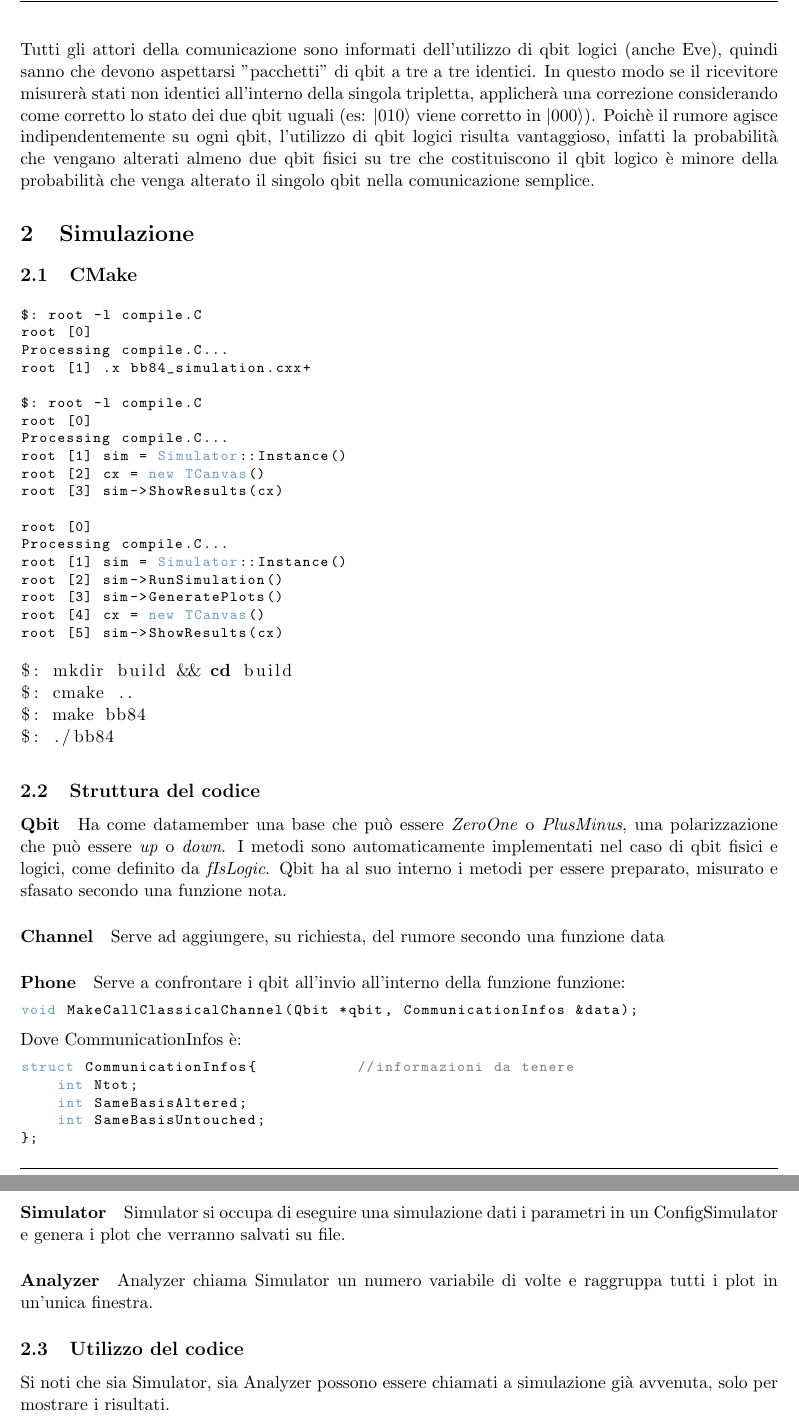
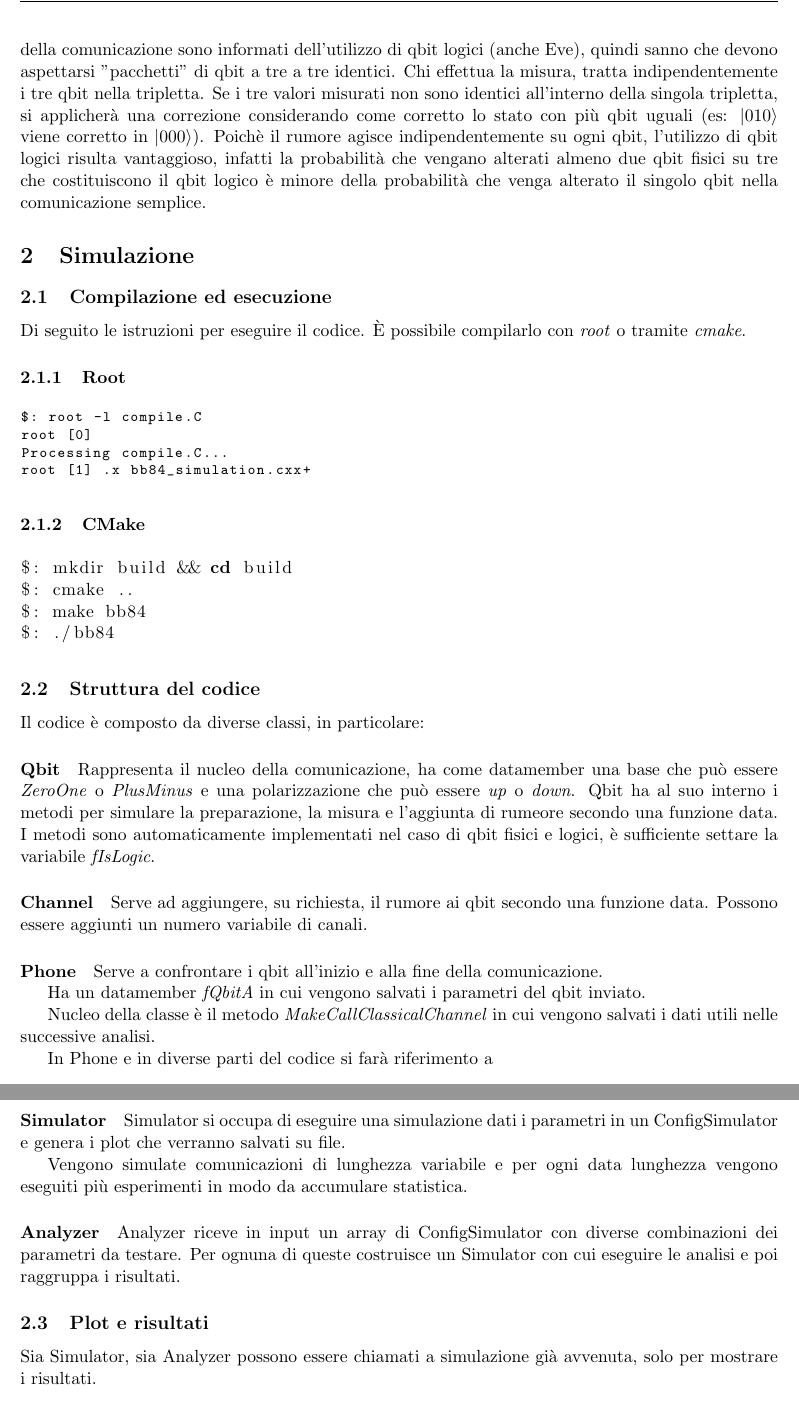
Before and after one commit to fvalle1/bb84_simulation, a LaTeX document (relazione/report.tex): two parts of pages 4 and 5 of 8 before the commit and two parts of pages 4 and 5 of 10 after it, joined at a grey line, cut so that both start at the same text. Compiled offline with pdfLaTeX.

Commit message:
commenti qui e la

```diff
--- a/relazione/report.tex
+++ b/relazione/report.tex
@@ -98,9 +97,12 @@ Per qbit logico si intende la ripetizione di più qbit fisici identici: nel nost
-Tutti gli attori della comunicazione sono informati dell'utilizzo di qbit logici (anche Eve), quindi sanno che devono aspettarsi "pacchetti" di qbit a tre a tre identici. In questo modo se il ricevitore misurerà stati non identici all'interno della singola tripletta, applicherà una correzione considerando come corretto lo stato dei due qbit uguali (es: $|010\rangle$ viene corretto in $|000\rangle$).
+Per limitare l'effetto del rumore utilizziamo un codice a qbit logici.
+Per qbit \textbf{logico} (L) si intende la ripetizione di più qbit fisici (P) identici: nel nostro caso, ad esempio, Alice volendo trasmettere lo stato $|0\rangle$, trasmetterà in realtà lo stato $|000\rangle$. Quindi $|0\rangle_L = |0\rangle_P|0\rangle_P|0\rangle_P$.
+Tutti gli attori della comunicazione sono informati dell'utilizzo di qbit logici (anche Eve), quindi sanno che devono aspettarsi "pacchetti" di qbit a tre a tre identici. Chi effettua la misura, tratta indipendentemente i tre qbit nella tripletta. Se i tre valori misurati non sono identici all'interno della singola tripletta, si applicherà una correzione considerando come corretto lo stato con più qbit uguali (es: $|010\rangle$ viene corretto in $|000\rangle$).
 Poichè il rumore agisce indipendentemente su ogni qbit, l'utilizzo di qbit logici risulta vantaggioso, infatti la probabilità che vengano alterati almeno due qbit fisici su tre che costituiscono il qbit logico è minore della probabilità che venga alterato il singolo qbit nella comunicazione semplice.
 
 \section{Simulazione}
-\subsection{CMake}
-
+\subsection{Compilazione ed esecuzione}
+Di seguito le istruzioni per eseguire il codice. È possibile compilarlo con \textit{root} o tramite \textit{cmake}.
+\subsubsection{Root}
 \begin{lstlisting}[language=bash, style=myRoot]
 $: root -l compile.C
 root [0]
@@ -108,26 +110,7 @@ Processing compile.C...
 root [1] .x bb84_simulation.cxx+
 \end{lstlisting}
 
-\begin{lstlisting}[language=bash, style=myRoot]
-$: root -l compile.C
-root [0]
-Processing compile.C...
-root [1] sim = Simulator::Instance()
-root [2] cx = new TCanvas()
-root [3] sim->ShowResults(cx)
-\end{lstlisting}
-
-
-\begin{lstlisting}[language=bash, style=myRoot]
-root [0]
-Processing compile.C...
-root [1] sim = Simulator::Instance()
-root [2] sim->RunSimulation()
-root [3] sim->GeneratePlots()
-root [4] cx = new TCanvas()
-root [5] sim->ShowResults(cx)
-\end{lstlisting}
-
+\subsubsection{CMake}
 \begin{lstlisting}[language=bash]
 $: mkdir build && cd build
 $: cmake ..
@@ -136,26 +119,22 @@ $: ./bb84
 \end{lstlisting}
 
 \subsection{Struttura del codice}
+Il codice è composto da diverse classi, in particolare:
 \paragraph{Qbit}
-Ha come datamember una base che può essere \textit{ZeroOne} o \textit{PlusMinus}, una polarizzazione che può essere \textit{up} o \textit{down}.
-I metodi sono automaticamente implementati nel caso di qbit fisici e logici, come definito da \textit{fIsLogic}.
-Qbit ha al suo interno i metodi per essere preparato, misurato e sfasato secondo una funzione nota.
+Rappresenta il nucleo della comunicazione, ha come datamember una base che può essere \textit{ZeroOne} o \textit{PlusMinus} e una polarizzazione che può essere \textit{up} o \textit{down}.
+Qbit ha al suo interno i metodi per simulare la  preparazione, la misura e l'aggiunta di rumeore secondo una funzione data.
+I metodi sono automaticamente implementati nel caso di qbit fisici e logici, è sufficiente settare la variabile \textit{fIsLogic}.
 
 \paragraph{Channel}
-Serve ad aggiungere, su richiesta, del rumore secondo una funzione data
+Serve ad aggiungere, su richiesta, il rumore ai qbit secondo una funzione data.
+Possono essere aggiunti un numero variabile di canali.
 
 \paragraph{Phone}
-Serve a confrontare i qbit all'invio all'interno della funzione funzione:
-\begin{lstlisting}[style=myRoot, language=C++]
-void MakeCallClassicalChannel(Qbit *qbit, CommunicationInfos &data);
-\end{lstlisting}
-Dove CommunicationInfos è:
-\begin{lstlisting}[language=C++, style=myRoot]
-struct CommunicationInfos{           //informazioni da tenere
-    int Ntot;
-    int SameBasisAltered;
-    int SameBasisUntouched;
-};
-\end{lstlisting}
+Serve a confrontare i qbit all'inizio e alla fine della comunicazione.
 
+Ha un datamember \textit{fQbitA} in cui vengono salvati i parametri del qbit inviato.
+
+Nucleo della classe è il metodo \textit{MakeCallClassicalChannel} in cui vengono salvati i dati utili nelle successive analisi.
+
+In Phone e in diverse parti del codice si farà riferimento a
 \begin{itemize}
@@ -174,11 +153,13 @@ Ha come datamember i diversi parametri con cui si può configurare una simulazio
 \paragraph{Simulator}
 Simulator si occupa di eseguire una simulazione dati i parametri in un ConfigSimulator e genera i plot che verranno salvati su file.
 
+Vengono simulate comunicazioni di lunghezza variabile e per ogni data lunghezza vengono eseguiti più esperimenti in modo da accumulare statistica.
+
 \paragraph{Analyzer}
-Analyzer chiama Simulator un numero variabile di volte e raggruppa tutti i plot in un'unica finestra.
+Analyzer riceve in input un array di ConfigSimulator con diverse combinazioni dei parametri da testare. Per ognuna di queste costruisce un Simulator con cui eseguire le analisi e poi raggruppa i risultati.
 
-\subsection{Utilizzo del codice}
-Si noti che sia Simulator, sia Analyzer possono essere chiamati a simulazione già avvenuta, solo per mostrare i risultati.
+\subsection{Plot e risultati}
+Sia Simulator, sia Analyzer possono essere chiamati a simulazione già avvenuta, solo per mostrare i risultati.
 
 \begin{lstlisting}[language=bash, style=myRoot]
 root [0]
```
Also changed, not shown: relazione/report.tex (79 more changed lines), 4 other files.
